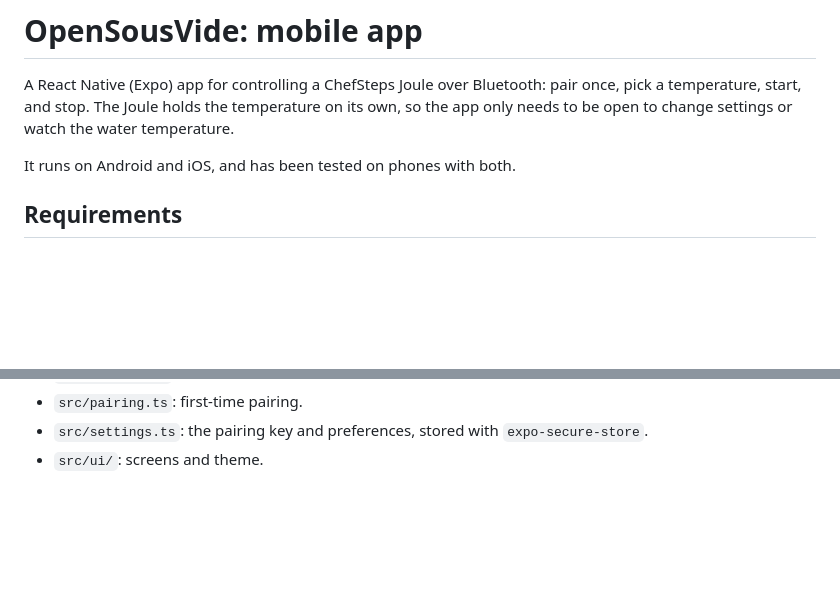
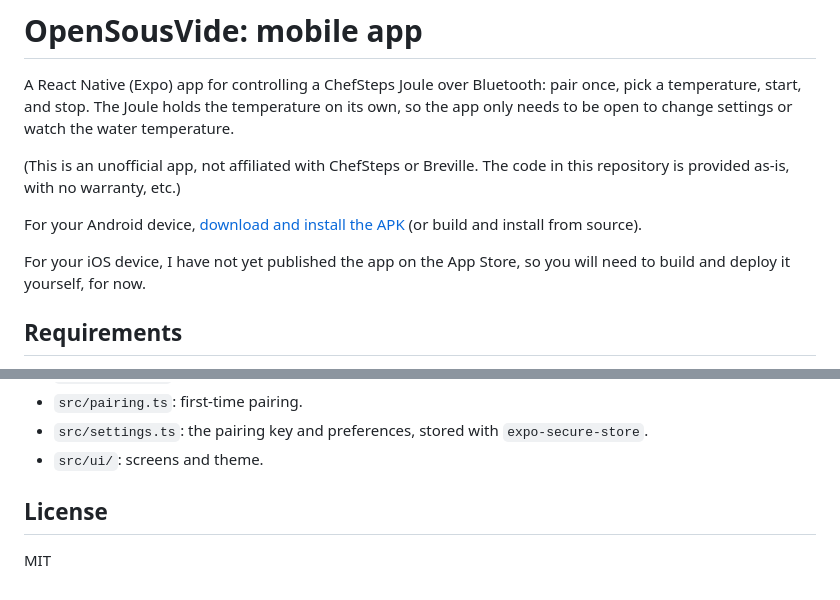
Before and after one commit to dbrant/opensousvide, a Markdown page: mobile/README.md, 2 parts joined by grey strips. Drawn GitHub-style; blank space fills up the shorter version.

```diff
--- a/mobile/README.md
+++ b/mobile/README.md
@@ -5,7 +5,14 @@ pair once, pick a temperature, start, and stop. The Joule holds the
 temperature on its own, so the app only needs to be open to change settings or
 watch the water temperature.
 
-It runs on Android and iOS, and has been tested on phones with both.
+(This is an unofficial app, not affiliated with ChefSteps or Breville. The code in
+this repository is provided as-is, with no warranty, etc.)
+
+For your Android device, [download and install the APK](../release/opensousvide.apk)
+(or build and install from source).
+
+For your iOS device, I have not yet published the app on the App Store, so you
+will need to build and deploy it yourself, for now.
 
 ## Requirements
 
@@ -202,3 +209,7 @@ npm run lint
 - `src/pairing.ts`: first-time pairing.
 - `src/settings.ts`: the pairing key and preferences, stored with `expo-secure-store`.
 - `src/ui/`: screens and theme.
+
+## License
+
+MIT
```
Also changed, not shown: README.md (+21 -5 lines), docs/screenshot1.png (added), docs/screenshot1_small.png (added), 1 other file.
